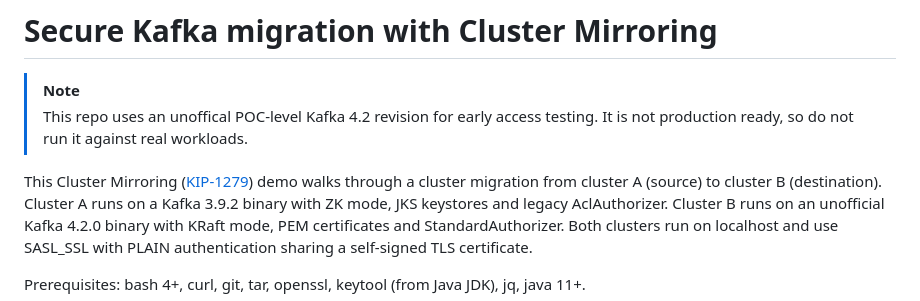
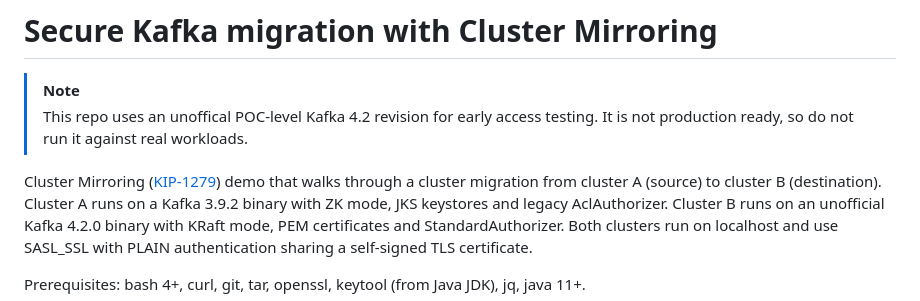
Before and after one commit to fvaleri/cm-demo, a Markdown page: README.md, the part around the change. Drawn GitHub-style.

Commit message:
Update readme
Signed-off-by: Federico Valeri <fedevaleri@gmail.com>

```diff
--- a/README.md
+++ b/README.md
@@ -4,7 +4,7 @@
 > This repo uses an unoffical POC-level Kafka 4.2 revision for early access testing.
 > It is not production ready, so do not run it against real workloads.
 
-This Cluster Mirroring ([KIP-1279][1]) demo walks through a cluster migration from cluster A (source) to cluster B (destination).
+Cluster Mirroring ([KIP-1279][1]) demo that walks through a cluster migration from cluster A (source) to cluster B (destination).
 Cluster A runs on a Kafka 3.9.2 binary with ZK mode, JKS keystores and legacy AclAuthorizer.
 Cluster B runs on an unofficial Kafka 4.2.0 binary with KRaft mode, PEM certificates and StandardAuthorizer.
 Both clusters run on localhost and use SASL_SSL with PLAIN authentication sharing a self-signed TLS certificate.
```
